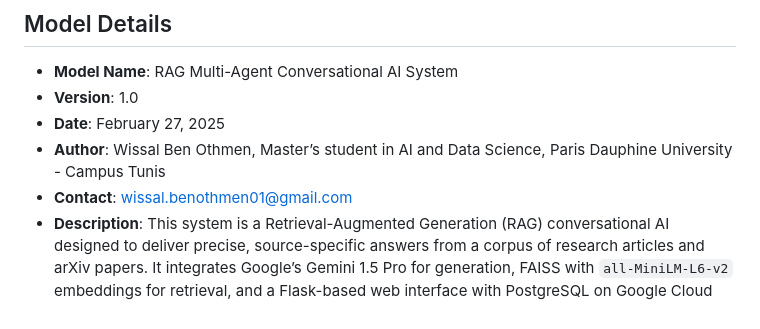
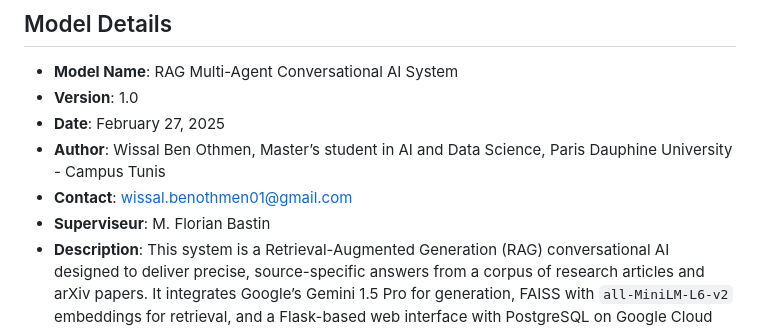
Before and after one commit to wissalbenothmen/RAG-Powered-Multi-Agent-Conversational-AI, a Markdown page: model_card.md, the part around the change. Rendered like a GitHub page.

```diff
--- a/model_card.md
+++ b/model_card.md
@@ -8,6 +8,7 @@
 - **Date**: February 27, 2025
 - **Author**: Wissal Ben Othmen, Master’s student in AI and Data Science, Paris Dauphine University - Campus Tunis
 - **Contact**: [wissal.benothmen01@gmail.com](mailto:wissal.benothmen01@gmail.com)
+- **Superviseur**: M. Florian Bastin
 - **Description**: This system is a Retrieval-Augmented Generation (RAG) conversational AI designed to deliver precise, source-specific answers from a corpus of research articles and arXiv papers. It integrates Google’s Gemini 1.5 Pro for generation, FAISS with `all-MiniLM-L6-v2` embeddings for retrieval, and a Flask-based web interface with PostgreSQL on Google Cloud SQL for data persistence. The multi-agent architecture includes specialized components for input processing, retrieval, prompt engineering, answer generation, source tracking, and feedback collection.
 - **Architecture**:
   - **Retrieval Component**:
```
Also changed, not shown: README.md (+17 -1 lines).
